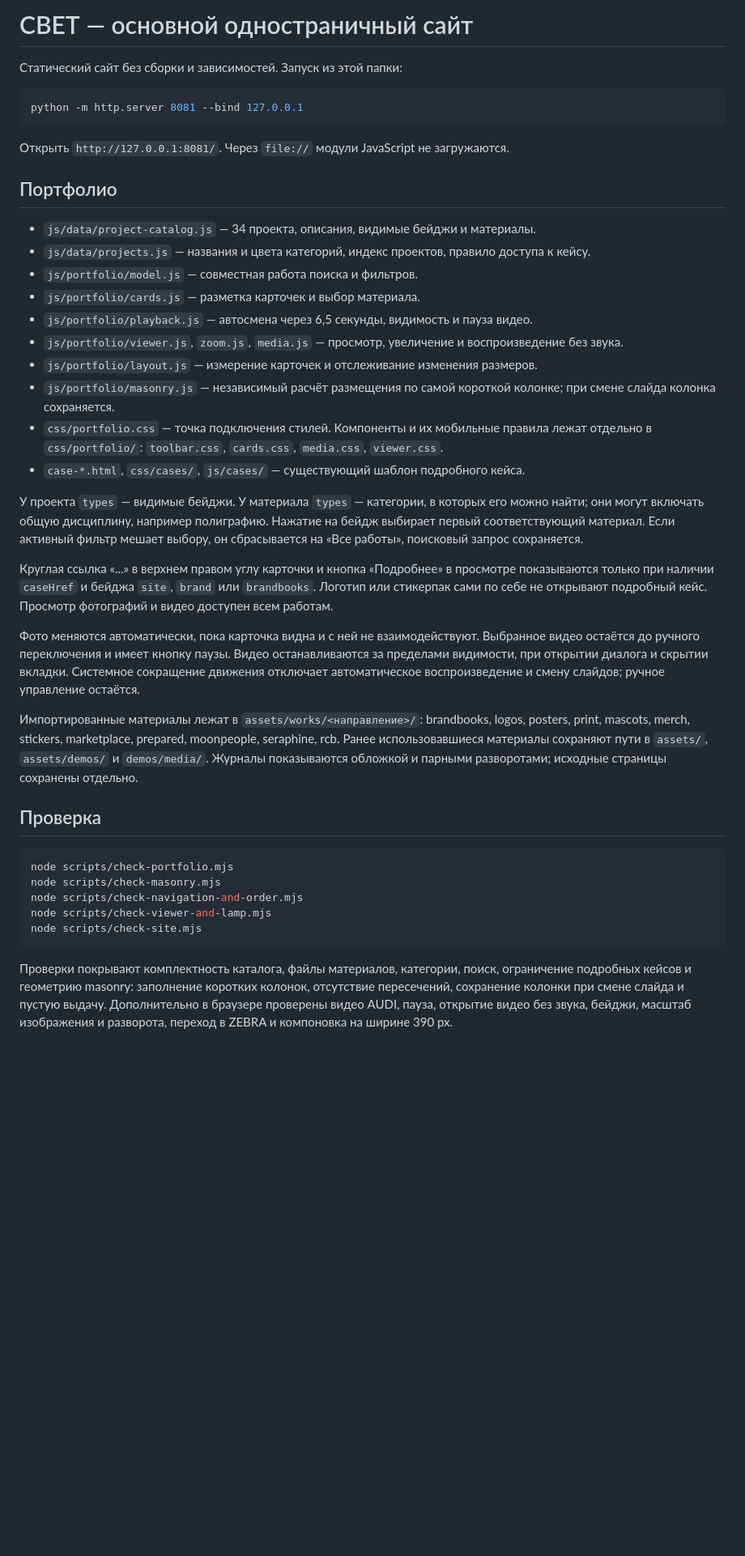
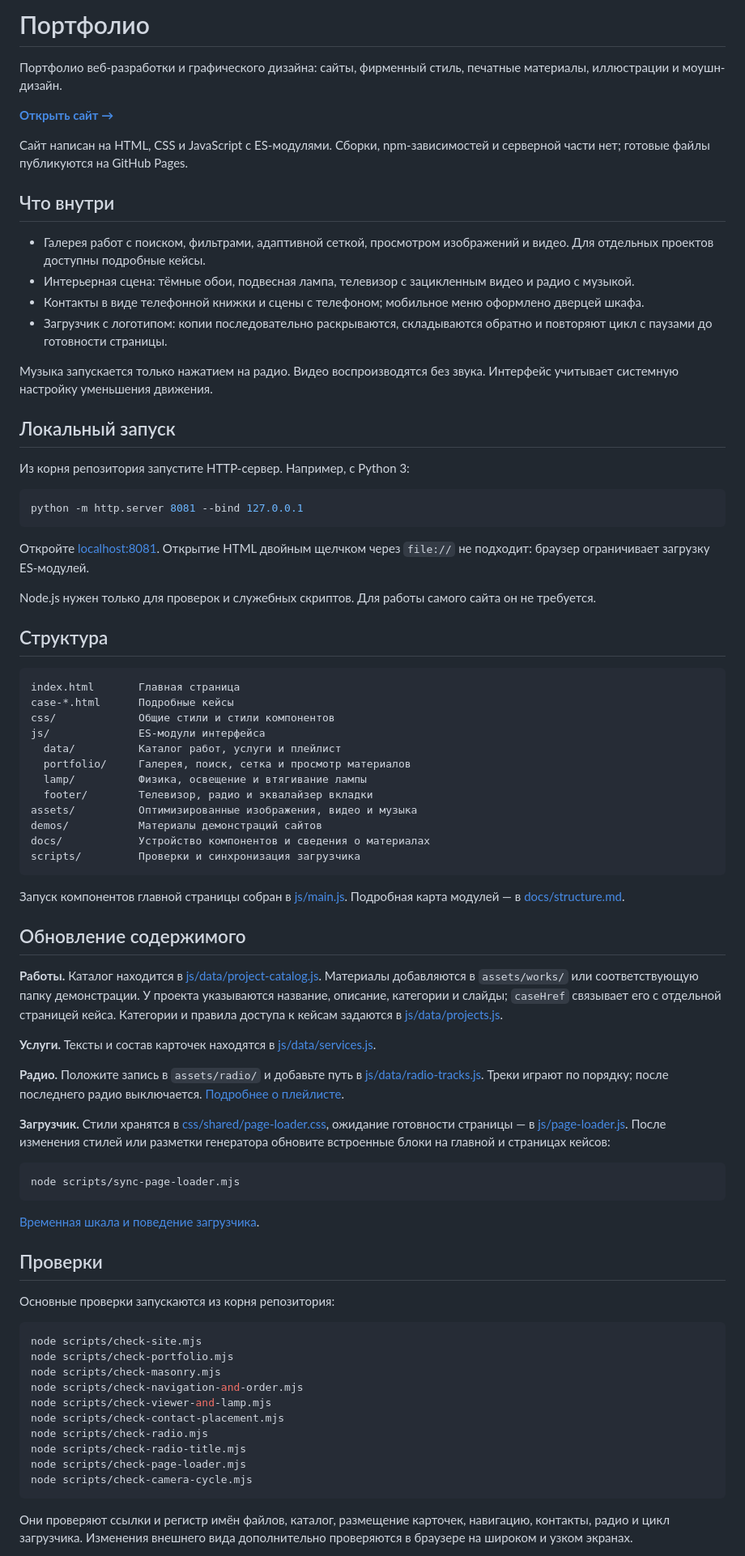
Before and after one commit to offlayt/offlayt.github.io, a Markdown page: README.md, the part around one of its changes. Shown at 81% size. GitHub-like rendering; blank space fills up the shorter version.

Commit message:
Rewrite README with current project setup and maintenance guide

````diff
--- a/README.md
+++ b/README.md
@@ -1,43 +1,83 @@
-# СВЕТ — основной одностраничный сайт
+# Портфолио
 
-Статический сайт без сборки и зависимостей. Запуск из этой папки:
+Портфолио веб-разработки и графического дизайна: сайты, фирменный стиль, печатные материалы, иллюстрации и моушн-дизайн.
+
+**[Открыть сайт →](https://offlayt.github.io/)**
+
+Сайт написан на HTML, CSS и JavaScript с ES-модулями. Сборки, npm-зависимостей и серверной части нет; готовые файлы публикуются на GitHub Pages.
+
+## Что внутри
+
+- Галерея работ с поиском, фильтрами, адаптивной сеткой, просмотром изображений и видео. Для отдельных проектов доступны подробные кейсы.
+- Интерьерная сцена: тёмные обои, подвесная лампа, телевизор с зацикленным видео и радио с музыкой.
+- Контакты в виде телефонной книжки и сцены с телефоном; мобильное меню оформлено дверцей шкафа.
+- Загрузчик с логотипом: копии последовательно раскрываются, складываются обратно и повторяют цикл с паузами до готовности страницы.
+
+Музыка запускается только нажатием на радио. Видео воспроизводятся без звука. Интерфейс учитывает системную настройку уменьшения движения.
+
+## Локальный запуск
+
+Из корня репозитория запустите HTTP-сервер. Например, с Python 3:
 
 ```sh
 python -m http.server 8081 --bind 127.0.0.1
 ```
 
-Открыть `http://127.0.0.1:8081/`. Через `file://` модули JavaScript не загружаются.
+Откройте [localhost:8081](http://127.0.0.1:8081/). Открытие HTML двойным щелчком через `file://` не подходит: браузер ограничивает загрузку ES-модулей.
 
-## Портфолио
+Node.js нужен только для проверок и служебных скриптов. Для работы самого сайта он не требуется.
 
-- `js/data/project-catalog.js` — 34 проекта, описания, видимые бейджи и материалы.
-- `js/data/projects.js` — названия и цвета категорий, индекс проектов, правило доступа к кейсу.
-- `js/portfolio/model.js` — совместная работа поиска и фильтров.
-- `js/portfolio/cards.js` — разметка карточек и выбор материала.
-- `js/portfolio/playback.js` — автосмена через 6,5 секунды, видимость и пауза видео.
-- `js/portfolio/viewer.js`, `zoom.js`, `media.js` — просмотр, увеличение и воспроизведение без звука.
-- `js/portfolio/layout.js` — измерение карточек и отслеживание изменения размеров.
-- `js/portfolio/masonry.js` — независимый расчёт размещения по самой короткой колонке; при смене слайда колонка сохраняется.
-- `css/portfolio.css` — точка подключения стилей. Компоненты и их мобильные правила лежат отдельно в `css/portfolio/`: `toolbar.css`, `cards.css`, `media.css`, `viewer.css`.
-- `case-*.html`, `css/cases/`, `js/cases/` — существующий шаблон подробного кейса.
+## Структура
 
-У проекта `types` — видимые бейджи. У материала `types` — категории, в которых его можно найти; они могут включать общую дисциплину, например полиграфию. Нажатие на бейдж выбирает первый соответствующий материал. Если активный фильтр мешает выбору, он сбрасывается на «Все работы», поисковый запрос сохраняется.
+```text
+index.html       Главная страница
+case-*.html      Подробные кейсы
+css/             Общие стили и стили компонентов
+js/              ES-модули интерфейса
+  data/          Каталог работ, услуги и плейлист
+  portfolio/     Галерея, поиск, сетка и просмотр материалов
+  lamp/          Физика, освещение и втягивание лампы
+  footer/        Телевизор, радио и эквалайзер вкладки
+assets/          Оптимизированные изображения, видео и музыка
+demos/           Материалы демонстраций сайтов
+docs/            Устройство компонентов и сведения о материалах
+scripts/         Проверки и синхронизация загрузчика
+```
 
-Круглая ссылка «...» в верхнем правом углу карточки и кнопка «Подробнее» в просмотре показываются только при наличии `caseHref` и бейджа `site`, `brand` или `brandbooks`. Логотип или стикерпак сами по себе не открывают подробный кейс. Просмотр фотографий и видео доступен всем работам.
+Запуск компонентов главной страницы собран в [js/main.js](js/main.js). Подробная карта модулей — в [docs/structure.md](docs/structure.md).
 
-Фото меняются автоматически, пока карточка видна и с ней не взаимодействуют. Выбранное видео остаётся до ручного переключения и имеет кнопку паузы. Видео останавливаются за пределами видимости, при открытии диалога и скрытии вкладки. Системное сокращение движения отключает автоматическое воспроизведение и смену слайдов; ручное управление остаётся.
+## Обновление содержимого
 
-Импортированные материалы лежат в `assets/works/<направление>/`: brandbooks, logos, posters, print, mascots, merch, stickers, marketplace, prepared, moonpeople, seraphine, rcb. Ранее использовавшиеся материалы сохраняют пути в `assets/`, `assets/demos/` и `demos/media/`. Журналы показываются обложкой и парными разворотами; исходные страницы сохранены отдельно.
+**Работы.** Каталог находится в [js/data/project-catalog.js](js/data/project-catalog.js). Материалы добавляются в `assets/works/` или соответствующую папку демонстрации. У проекта указываются название, описание, категории и слайды; `caseHref` связывает его с отдельной страницей кейса. Категории и правила доступа к кейсам задаются в [js/data/projects.js](js/data/projects.js).
 
-## Проверка
+**Услуги.** Тексты и состав карточек находятся в [js/data/services.js](js/data/services.js).
+
+**Радио.** Положите запись в `assets/radio/` и добавьте путь в [js/data/radio-tracks.js](js/data/radio-tracks.js). Треки играют по порядку; после последнего радио выключается. [Подробнее о плейлисте](assets/radio/README.md).
+
+**Загрузчик.** Стили хранятся в [css/shared/page-loader.css](css/shared/page-loader.css), ожидание готовности страницы — в [js/page-loader.js](js/page-loader.js). После изменения стилей или разметки генератора обновите встроенные блоки на главной и страницах кейсов:
 
 ```sh
+node scripts/sync-page-loader.mjs
+```
+
+[Временная шкала и поведение загрузчика](docs/page-loader.md).
+
+## Проверки
+
+Основные проверки запускаются из корня репозитория:
+
+```sh
+node scripts/check-site.mjs
 node scripts/check-portfolio.mjs
 node scripts/check-masonry.mjs
 node scripts/check-navigation-and-order.mjs
 node scripts/check-viewer-and-lamp.mjs
-node scripts/check-site.mjs
+node scripts/check-contact-placement.mjs
+node scripts/check-radio.mjs
+node scripts/check-radio-title.mjs
+node scripts/check-page-loader.mjs
+node scripts/check-camera-cycle.mjs
 ```
 
-Проверки покрывают комплектность каталога, файлы материалов, категории, поиск, ограничение подробных кейсов и геометрию masonry: заполнение коротких колонок, отсутствие пересечений, сохранение колонки при смене слайда и пустую выдачу. Дополнительно в браузере проверены видео AUDI, пауза, открытие видео без звука, бейджи, масштаб изображения и разворота, переход в ZEBRA и компоновка на ширине 390 px.
+Они проверяют ссылки и регистр имён файлов, каталог, размещение карточек, навигацию, контакты, радио и цикл загрузчика. Изменения внешнего вида дополнительно проверяются в браузере на широком и узком экранах.
 
````
Also changed, not shown: other parts of README.md (+9 -29 lines).
